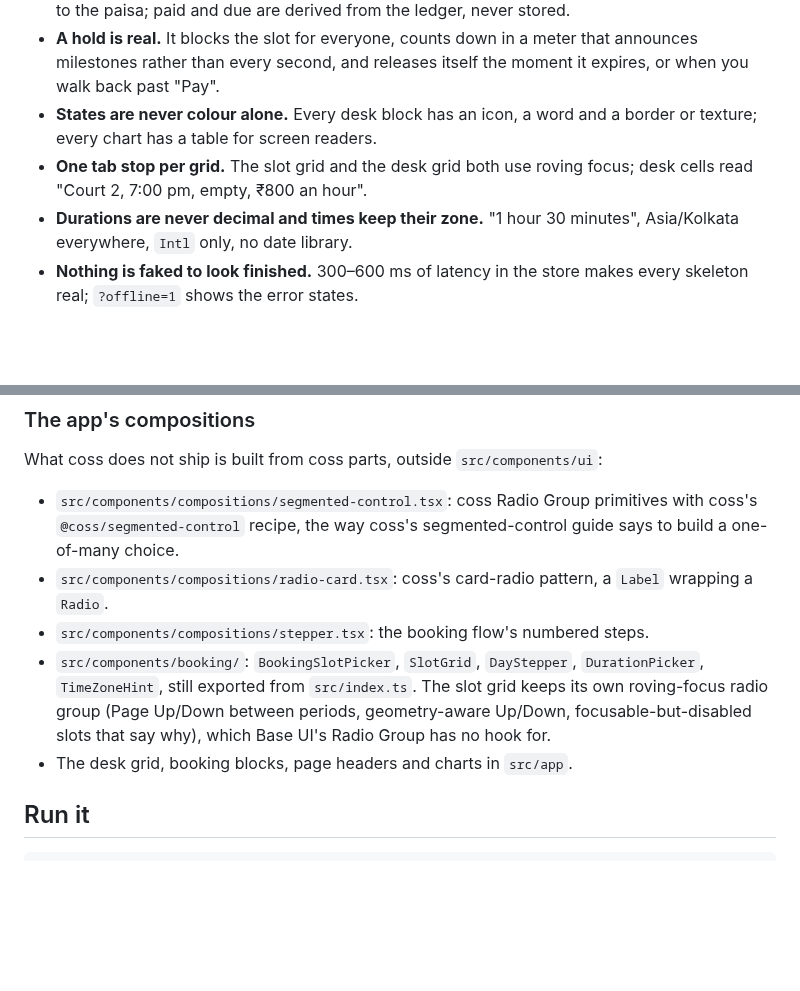
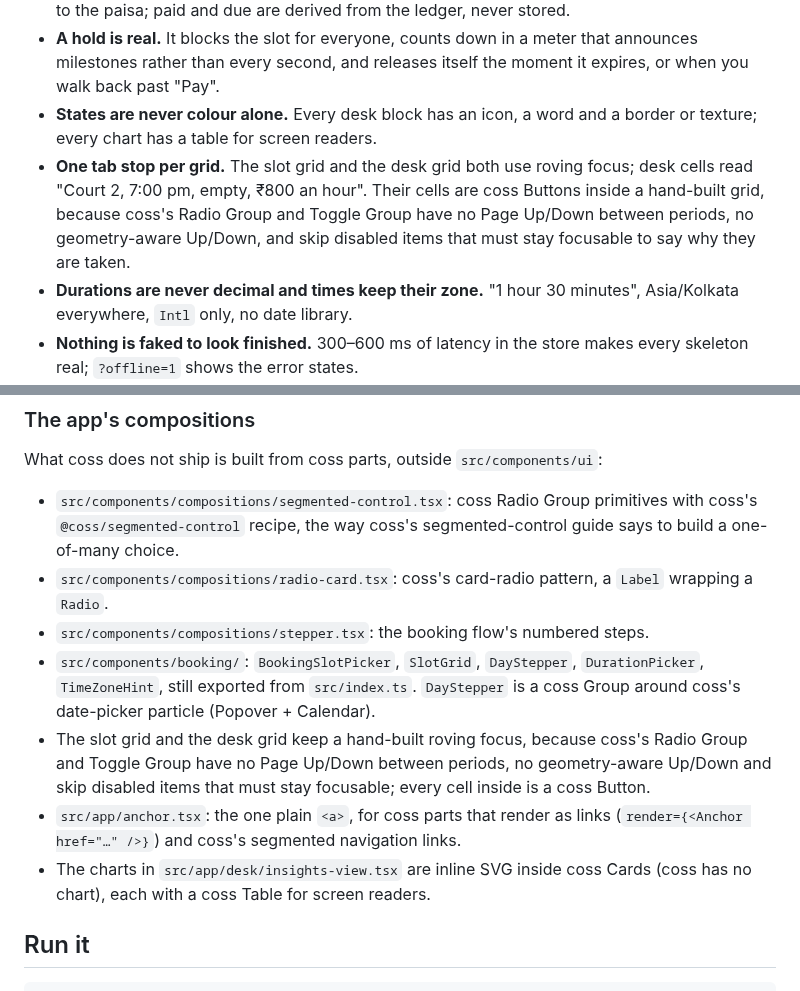
Before and after one commit to rkj-builds/slot-picker, a Markdown page: README.md, 2 parts joined by grey strips. Rendered like a GitHub page; blank space fills up the shorter version.

```diff
--- a/README.md
+++ b/README.md
@@ -32,7 +32,7 @@ At [Project 831](https://project831.in) in Jamshedpur, self-serve bookings with
 - **Money is integer paise.** Splits put the rounding on one side, so ₹700.01 at 33% still adds back to the paisa; paid and due are derived from the ledger, never stored.
 - **A hold is real.** It blocks the slot for everyone, counts down in a meter that announces milestones rather than every second, and releases itself the moment it expires, or when you walk back past "Pay".
 - **States are never colour alone.** Every desk block has an icon, a word and a border or texture; every chart has a table for screen readers.
-- **One tab stop per grid.** The slot grid and the desk grid both use roving focus; desk cells read "Court 2, 7:00 pm, empty, ₹800 an hour".
+- **One tab stop per grid.** The slot grid and the desk grid both use roving focus; desk cells read "Court 2, 7:00 pm, empty, ₹800 an hour". Their cells are coss Buttons inside a hand-built grid, because coss's Radio Group and Toggle Group have no Page Up/Down between periods, no geometry-aware Up/Down, and skip disabled items that must stay focusable to say why they are taken.
 - **Durations are never decimal and times keep their zone.** "1 hour 30 minutes", Asia/Kolkata everywhere, `Intl` only, no date library.
 - **Nothing is faked to look finished.** 300–600 ms of latency in the store makes every skeleton real; `?offline=1` shows the error states.
 
@@ -59,8 +117,10 @@ What coss does not ship is built from coss parts, outside `src/components/ui`:
 - `src/components/compositions/segmented-control.tsx`: coss Radio Group primitives with coss's `@coss/segmented-control` recipe, the way coss's segmented-control guide says to build a one-of-many choice.
 - `src/components/compositions/radio-card.tsx`: coss's card-radio pattern, a `Label` wrapping a `Radio`.
 - `src/components/compositions/stepper.tsx`: the booking flow's numbered steps.
-- `src/components/booking/`: `BookingSlotPicker`, `SlotGrid`, `DayStepper`, `DurationPicker`, `TimeZoneHint`, still exported from `src/index.ts`. The slot grid keeps its own roving-focus radio group (Page Up/Down between periods, geometry-aware Up/Down, focusable-but-disabled slots that say why), which Base UI's Radio Group has no hook for.
-- The desk grid, booking blocks, page headers and charts in `src/app`.
+- `src/components/booking/`: `BookingSlotPicker`, `SlotGrid`, `DayStepper`, `DurationPicker`, `TimeZoneHint`, still exported from `src/index.ts`. `DayStepper` is a coss Group around coss's date-picker particle (Popover + Calendar).
+- The slot grid and the desk grid keep a hand-built roving focus, because coss's Radio Group and Toggle Group have no Page Up/Down between periods, no geometry-aware Up/Down and skip disabled items that must stay focusable; every cell inside is a coss Button.
+- `src/app/anchor.tsx`: the one plain `<a>`, for coss parts that render as links (`render={<Anchor href="…" />}`) and coss's segmented navigation links.
+- The charts in `src/app/desk/insights-view.tsx` are inline SVG inside coss Cards (coss has no chart), each with a coss Table for screen readers.
 
 ## Run it
 
```
Also changed, not shown: other parts of README.md (+62 -4 lines), docs/book-dark.png, docs/book-light.png, docs/desk-dark.png, docs/desk-light.png, docs/insights-dark.png, docs/insights-light.png, 3 other files.
